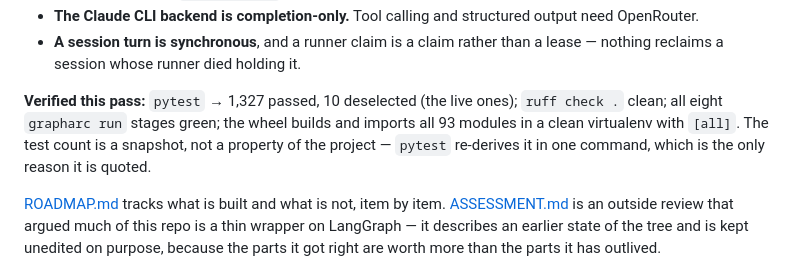
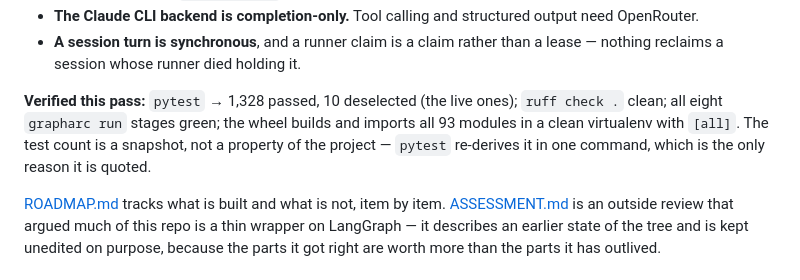
Before and after one commit to CodeGraphContext/GraphARC, a Markdown page: README.md, the part around the change. GitHub-like rendering.

```diff
--- a/README.md
+++ b/README.md
@@ -318,7 +318,7 @@ Re-derived on 2026-07-28 by running each item, not by reading the commit log.
 - **The Claude CLI backend is completion-only.** Tool calling and structured output need OpenRouter.
 - **A session turn is synchronous**, and a runner claim is a claim rather than a lease — nothing reclaims a session whose runner died holding it.
 
-**Verified this pass:** `pytest` → 1,327 passed, 10 deselected (the live ones); `ruff check .` clean; all eight `grapharc run` stages green; the wheel builds and imports all 93 modules in a clean virtualenv with `[all]`. The test count is a snapshot, not a property of the project — `pytest` re-derives it in one command, which is the only reason it is quoted.
+**Verified this pass:** `pytest` → 1,328 passed, 10 deselected (the live ones); `ruff check .` clean; all eight `grapharc run` stages green; the wheel builds and imports all 93 modules in a clean virtualenv with `[all]`. The test count is a snapshot, not a property of the project — `pytest` re-derives it in one command, which is the only reason it is quoted.
 
 [ROADMAP.md](ROADMAP.md) tracks what is built and what is not, item by item. [ASSESSMENT.md](ASSESSMENT.md) is an outside review that argued much of this repo is a thin wrapper on LangGraph — it describes an earlier state of the tree and is kept unedited on purpose, because the parts it got right are worth more than the parts it has outlived.
 
```
Also changed, not shown: ARCHITECTURE.md (+13 -5 lines), ROADMAP.md (+2 -2 lines).
